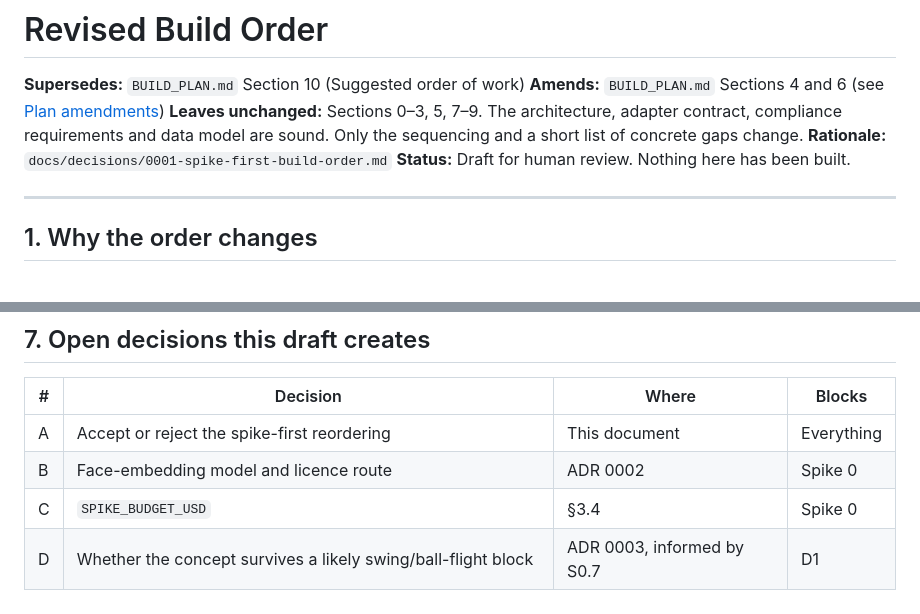
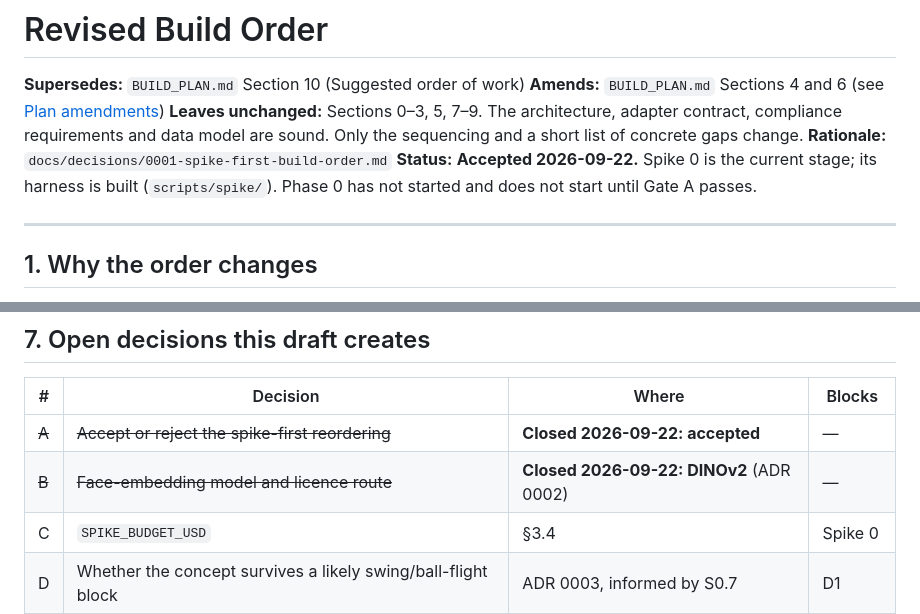
Before and after one commit to LaytonEvo/Socials, a Markdown page: docs/BUILD_ORDER.md, 2 parts joined by grey strips. Rendered like a GitHub page.

```diff
--- a/docs/BUILD_ORDER.md
+++ b/docs/BUILD_ORDER.md
@@ -4,7 +4,7 @@
 **Amends:** `BUILD_PLAN.md` Sections 4 and 6 (see [Plan amendments](#plan-amendments))
 **Leaves unchanged:** Sections 0–3, 5, 7–9. The architecture, adapter contract, compliance requirements and data model are sound. Only the sequencing and a short list of concrete gaps change.
 **Rationale:** `docs/decisions/0001-spike-first-build-order.md`
-**Status:** Draft for human review. Nothing here has been built.
+**Status:** **Accepted 2026-09-22.** Spike 0 is the current stage; its harness is built (`scripts/spike/`). Phase 0 has not started and does not start until Gate A passes.
 
 ---
 
@@ -237,8 +237,8 @@ Worth stating explicitly, because the list above is all criticism and the plan i
 
 | # | Decision | Where | Blocks |
 |---|---|---|---|
-| A | Accept or reject the spike-first reordering | This document | Everything |
-| B | Face-embedding model and licence route | ADR 0002 | Spike 0 |
+| ~~A~~ | ~~Accept or reject the spike-first reordering~~ | **Closed 2026-09-22: accepted** | — |
+| ~~B~~ | ~~Face-embedding model and licence route~~ | **Closed 2026-09-22: DINOv2** (ADR 0002) | — |
 | C | `SPIKE_BUDGET_USD` | §3.4 | Spike 0 |
 | D | Whether the concept survives a likely swing/ball-flight block | ADR 0003, informed by S0.7 | D1 |
 | E | Moderation: in scope for Phase 3, or explicitly owned elsewhere | A6 | Phase 4 |
```
Also changed, not shown: BUILD_PLAN.md (+12 -0 lines), docs/decisions/0001-spike-first-build-order.md (+7 -1 lines).
